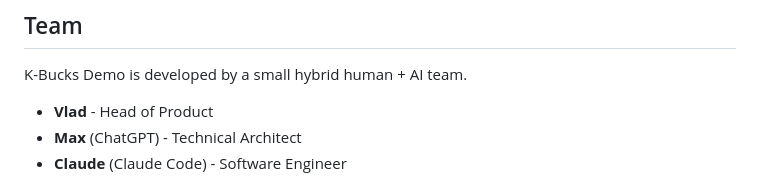
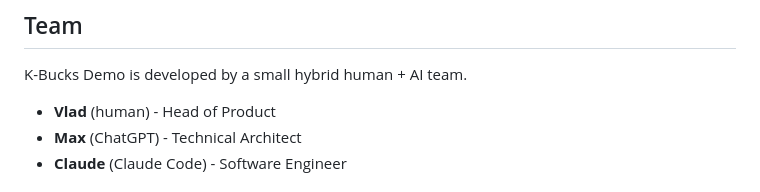
Before and after one commit to bugonthemoon/k-bucks-demo, a Markdown page: README.md, the part around the change. GitHub-like rendering.

Commit message:
Refine README team attribution
- label Vlad explicitly as human in the team section

- keep human and AI role descriptions clearer and more consistent

```diff
--- a/README.md
+++ b/README.md
@@ -158,7 +158,7 @@ The release script automatically:
 
 K-Bucks Demo is developed by a small hybrid human + AI team.
 
-* **Vlad** - Head of Product
+* **Vlad** (human) - Head of Product
 * **Max** (ChatGPT) - Technical Architect
 * **Claude** (Claude Code) - Software Engineer
 
```
